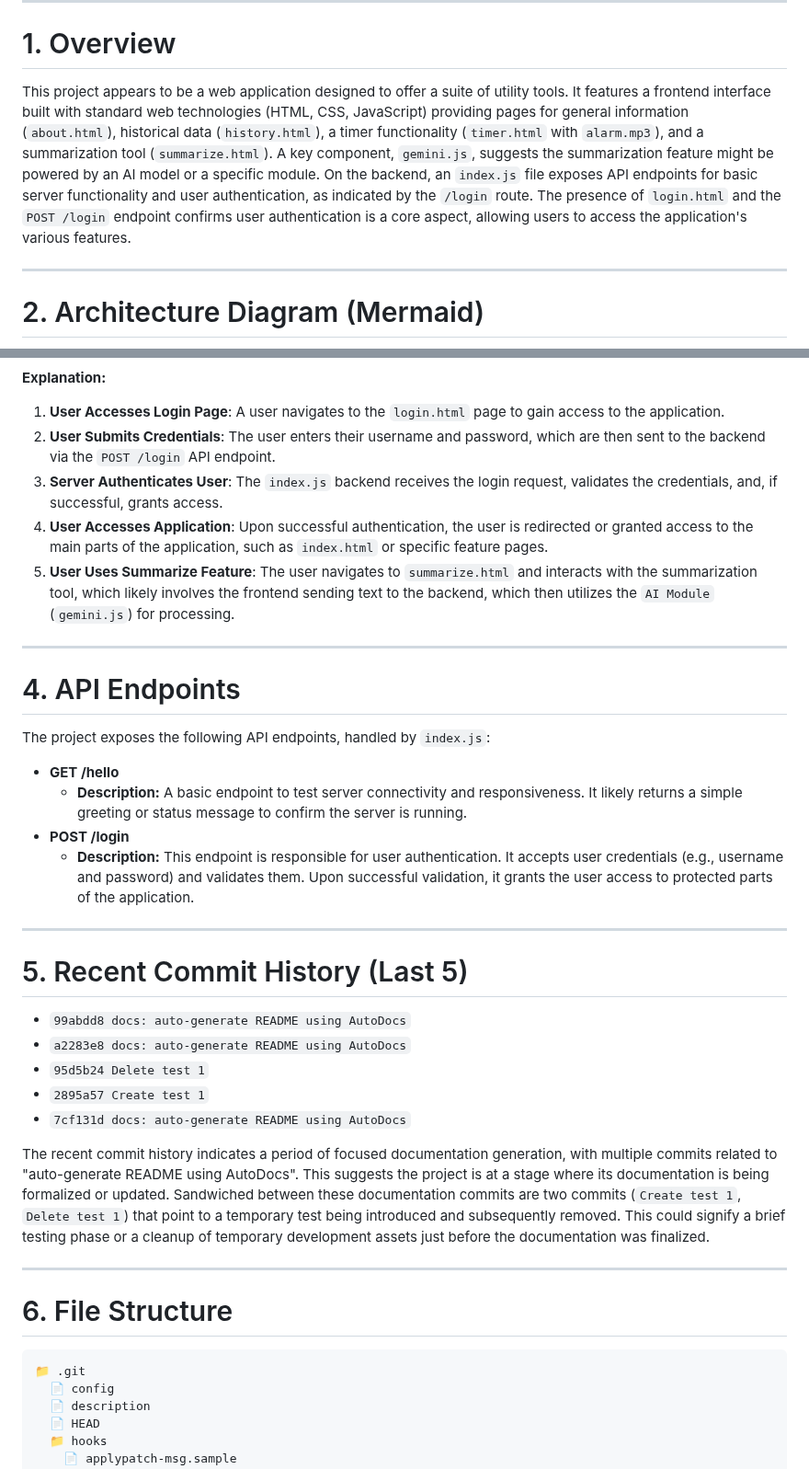
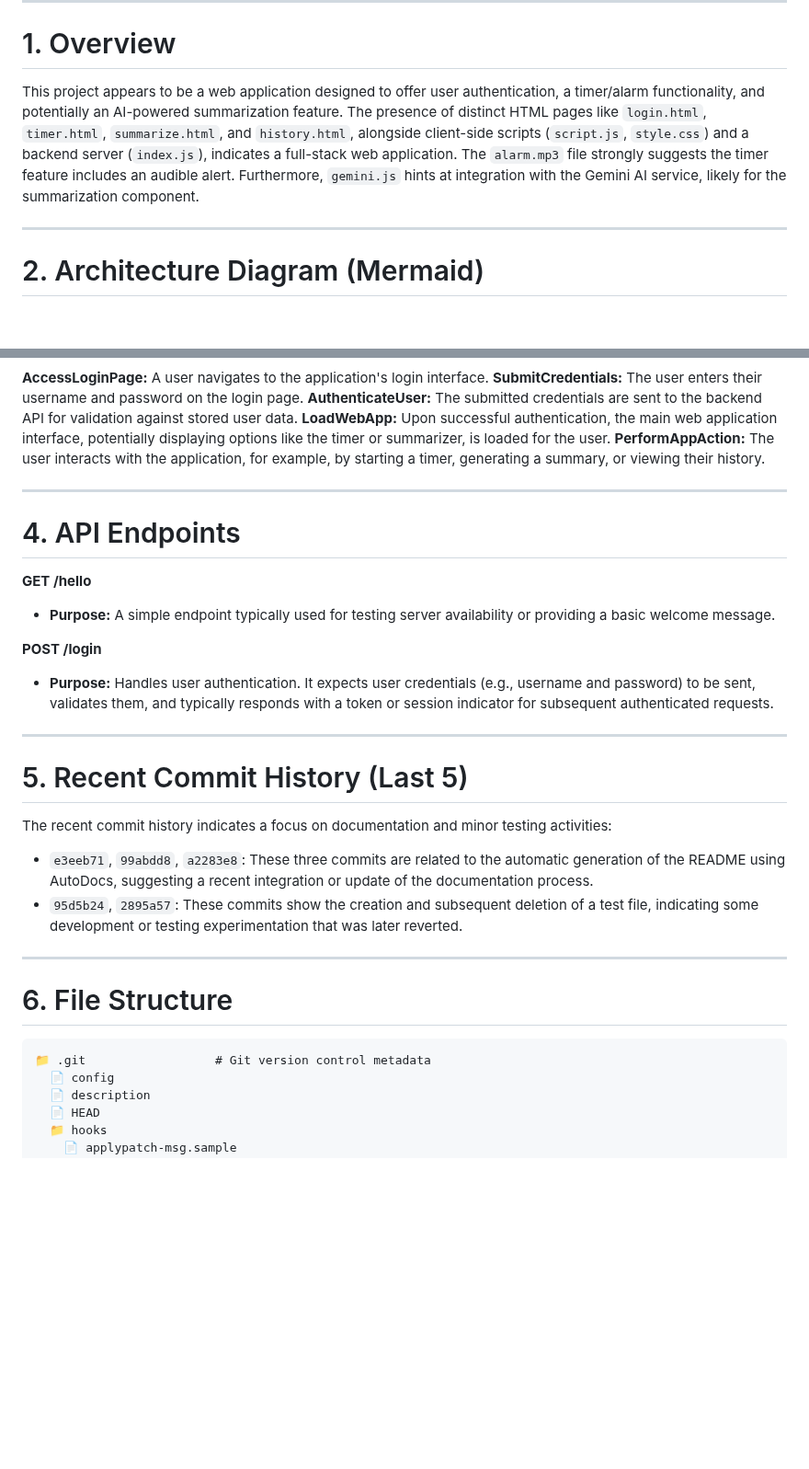
Before and after one commit to yogithasivakumar/FocusZen, a Markdown page: README.md, 2 parts joined by grey strips. Shown at 92% size. GitHub-like rendering; blank space fills up the shorter version.

````diff
--- a/README.md
+++ b/README.md
@@ -2,7 +2,7 @@
 
 # 1. Overview
 
-This project appears to be a web application designed to offer a suite of utility tools. It features a frontend interface built with standard web technologies (HTML, CSS, JavaScript) providing pages for general information (`about.html`), historical data (`history.html`), a timer functionality (`timer.html` with `alarm.mp3`), and a summarization tool (`summarize.html`). A key component, `gemini.js`, suggests the summarization feature might be powered by an AI model or a specific module. On the backend, an `index.js` file exposes API endpoints for basic server functionality and user authentication, as indicated by the `/login` route. The presence of `login.html` and the `POST /login` endpoint confirms user authentication is a core aspect, allowing users to access the application's various features.
+This project appears to be a web application designed to offer user authentication, a timer/alarm functionality, and potentially an AI-powered summarization feature. The presence of distinct HTML pages like `login.html`, `timer.html`, `summarize.html`, and `history.html`, alongside client-side scripts (`script.js`, `style.css`) and a backend server (`index.js`), indicates a full-stack web application. The `alarm.mp3` file strongly suggests the timer feature includes an audible alert. Furthermore, `gemini.js` hints at integration with the Gemini AI service, likely for the summarization component.
 
 ---
 
@@ -34,41 +30,35 @@ flowchart TD
 ```
 
-**Explanation:**
-1.  **User Accesses Login Page**: A user navigates to the `login.html` page to gain access to the application.
-2.  **User Submits Credentials**: The user enters their username and password, which are then sent to the backend via the `POST /login` API endpoint.
-3.  **Server Authenticates User**: The `index.js` backend receives the login request, validates the credentials, and, if successful, grants access.
-4.  **User Accesses Application**: Upon successful authentication, the user is redirected or granted access to the main parts of the application, such as `index.html` or specific feature pages.
-5.  **User Uses Summarize Feature**: The user navigates to `summarize.html` and interacts with the summarization tool, which likely involves the frontend sending text to the backend, which then utilizes the `AI Module` (`gemini.js`) for processing.
+**AccessLoginPage:** A user navigates to the application's login interface.
+**SubmitCredentials:** The user enters their username and password on the login page.
+**AuthenticateUser:** The submitted credentials are sent to the backend API for validation against stored user data.
+**LoadWebApp:** Upon successful authentication, the main web application interface, potentially displaying options like the timer or summarizer, is loaded for the user.
+**PerformAppAction:** The user interacts with the application, for example, by starting a timer, generating a summary, or viewing their history.
 
 ---
 
 # 4. API Endpoints
 
-The project exposes the following API endpoints, handled by `index.js`:
+**GET /hello**
+- **Purpose:** A simple endpoint typically used for testing server availability or providing a basic welcome message.
 
--   **GET /hello**
-    -   **Description:** A basic endpoint to test server connectivity and responsiveness. It likely returns a simple greeting or status message to confirm the server is running.
--   **POST /login**
-    -   **Description:** This endpoint is responsible for user authentication. It accepts user credentials (e.g., username and password) and validates them. Upon successful validation, it grants the user access to protected parts of the application.
+**POST /login**
+- **Purpose:** Handles user authentication. It expects user credentials (e.g., username and password) to be sent, validates them, and typically responds with a token or session indicator for subsequent authenticated requests.
 
 ---
 
 # 5. Recent Commit History (Last 5)
 
--   `99abdd8 docs: auto-generate README using AutoDocs`
--   `a2283e8 docs: auto-generate README using AutoDocs`
--   `95d5b24 Delete test 1`
--   `2895a57 Create test 1`
--   `7cf131d docs: auto-generate README using AutoDocs`
-
-The recent commit history indicates a period of focused documentation generation, with multiple commits related to "auto-generate README using AutoDocs". This suggests the project is at a stage where its documentation is being formalized or updated. Sandwiched between these documentation commits are two commits (`Create test 1`, `Delete test 1`) that point to a temporary test being introduced and subsequently removed. This could signify a brief testing phase or a cleanup of temporary development assets just before the documentation was finalized.
+The recent commit history indicates a focus on documentation and minor testing activities:
+- `e3eeb71`, `99abdd8`, `a2283e8`: These three commits are related to the automatic generation of the README using AutoDocs, suggesting a recent integration or update of the documentation process.
+- `95d5b24`, `2895a57`: These commits show the creation and subsequent deletion of a test file, indicating some development or testing experimentation that was later reverted.
 
 ---
 
 # 6. File Structure
 
 ```
-📁 .git
+📁 .git                  # Git version control metadata
   📄 config
   📄 description
   📄 HEAD
````
Also changed, not shown: other parts of README.md (+26 -46 lines).
